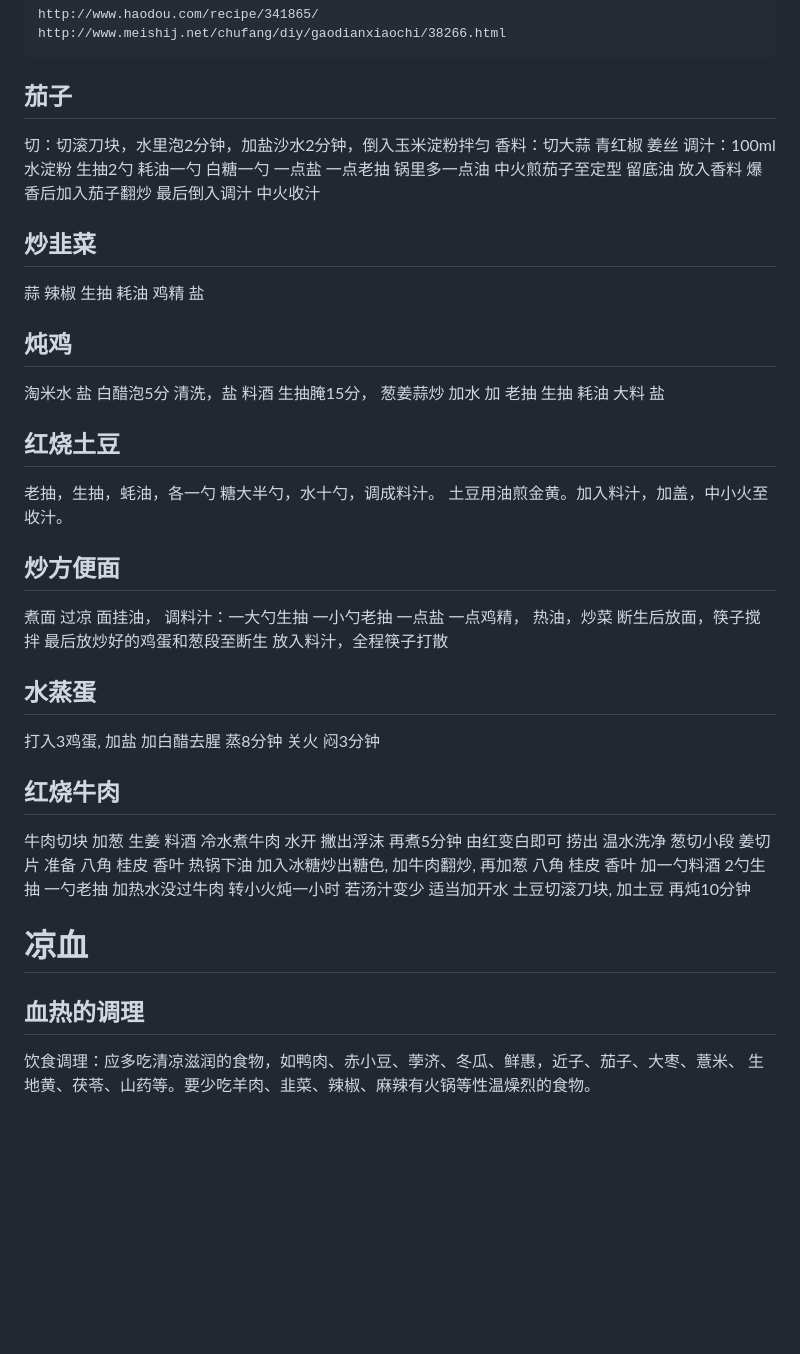
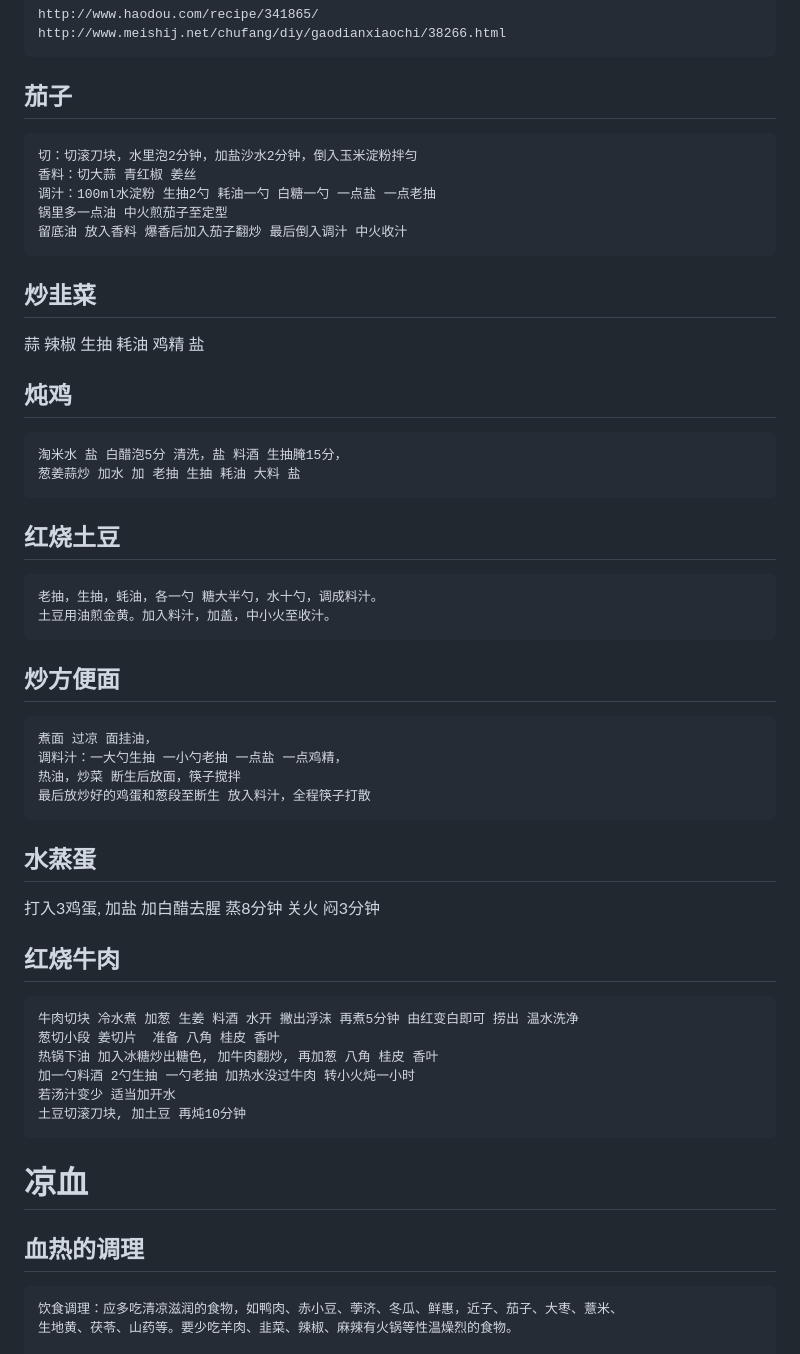
Before and after one commit to liuyaocool/note, a Markdown page: other/cookbook.md, the part around one of its changes. Drawn GitHub-style; blank space fills up the shorter version.

````diff
--- a/other/cookbook.md
+++ b/other/cookbook.md
@@ -34,12 +34,13 @@ http://www.meishij.net/chufang/diy/gaodianxiaochi/38266.html
 
 ## 茄子
 
+```
 切：切滚刀块，水里泡2分钟，加盐沙水2分钟，倒入玉米淀粉拌匀
 香料：切大蒜 青红椒 姜丝
 调汁：100ml水淀粉 生抽2勺 耗油一勺 白糖一勺 一点盐 一点老抽
 锅里多一点油 中火煎茄子至定型
 留底油 放入香料 爆香后加入茄子翻炒 最后倒入调汁 中火收汁
-
+```
 
 ## 炒韭菜
 
@@ -47,20 +48,26 @@ http://www.meishij.net/chufang/diy/gaodianxiaochi/38266.html
 
 ## 炖鸡
 
+```
 淘米水 盐 白醋泡5分 清洗，盐 料酒 生抽腌15分，
 葱姜蒜炒 加水 加 老抽 生抽 耗油 大料 盐
+```
 
 ## 红烧土豆
 
+```
 老抽，生抽，蚝油，各一勺 糖大半勺，水十勺，调成料汁。
 土豆用油煎金黄。加入料汁，加盖，中小火至收汁。
+```
 
 ## 炒方便面
 
+```
 煮面 过凉 面挂油，
 调料汁：一大勺生抽 一小勺老抽 一点盐 一点鸡精，
 热油，炒菜 断生后放面，筷子搅拌
 最后放炒好的鸡蛋和葱段至断生 放入料汁，全程筷子打散
+```
 
 ## 水蒸蛋
 
@@ -68,17 +75,20 @@ http://www.meishij.net/chufang/diy/gaodianxiaochi/38266.html
 
 ## 红烧牛肉
 
-牛肉切块 加葱 生姜 料酒 冷水煮牛肉 水开 撇出浮沫 再煮5分钟 由红变白即可 捞出 温水洗净
+```
+牛肉切块 冷水煮 加葱 生姜 料酒 水开 撇出浮沫 再煮5分钟 由红变白即可 捞出 温水洗净
 葱切小段 姜切片  准备 八角 桂皮 香叶
 热锅下油 加入冰糖炒出糖色, 加牛肉翻炒, 再加葱 八角 桂皮 香叶
 加一勺料酒 2勺生抽 一勺老抽 加热水没过牛肉 转小火炖一小时
 若汤汁变少 适当加开水
 土豆切滚刀块, 加土豆 再炖10分钟
+```
 
 # 凉血
 
 ## 血热的调理
 
+```
 饮食调理：应多吃清凉滋润的食物，如鸭肉、赤小豆、荸济、冬瓜、鲜惠，近子、茄子、大枣、薏米、
 生地黄、茯苓、山药等。要少吃羊肉、韭菜、辣椒、麻辣有火锅等性温燥烈的食物。
 
````
Also changed, not shown: other parts of other/cookbook.md (+9 -24 lines).
